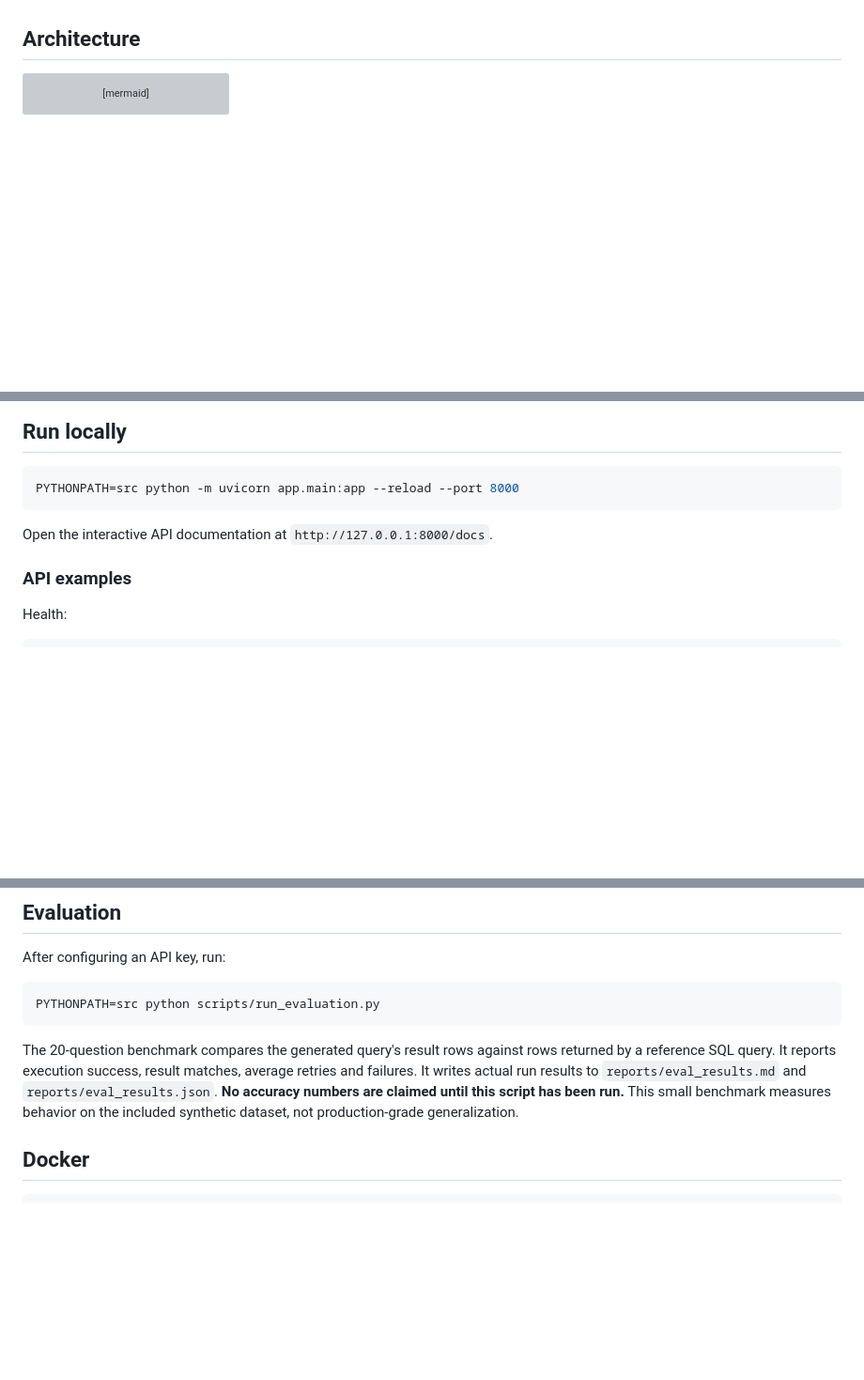
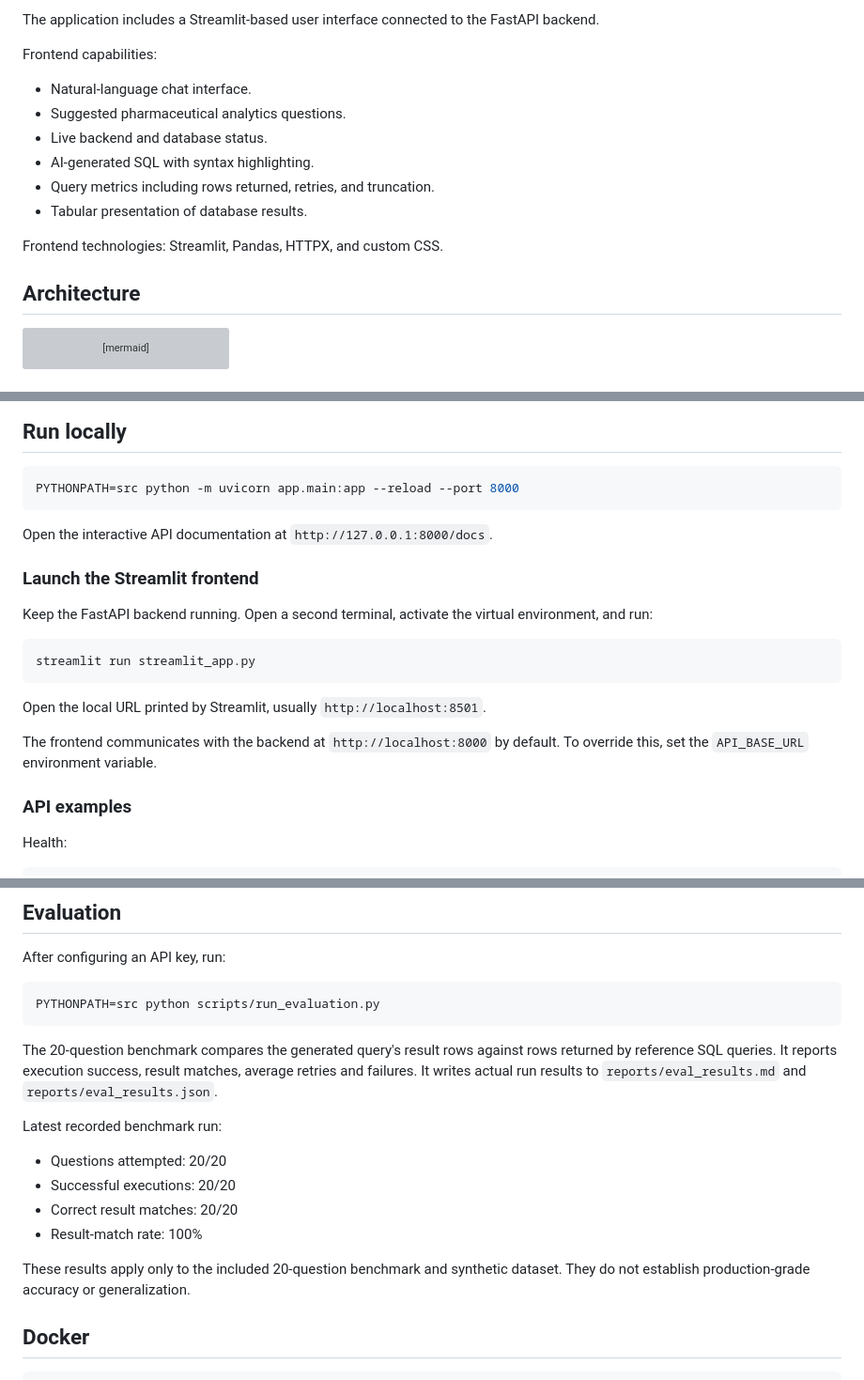
Before and after one commit to heeradeepsingh5252/text-to-sql-agent, a Markdown page: README.md, 3 parts joined by grey strips. Shown at 94% size. Drawn GitHub-style; blank space fills up the shorter version; grey boxes are pictures that could not be loaded.

````diff
--- a/README.md
+++ b/README.md
@@ -20,3 +35,14 @@ A schema-aware natural-language-to-SQL application for a **synthetic** pharmaceu
+The application includes a Streamlit-based user interface connected to the FastAPI backend.
+
+Frontend capabilities:
+- Natural-language chat interface.
+- Suggested pharmaceutical analytics questions.
+- Live backend and database status.
+- AI-generated SQL with syntax highlighting.
+- Query metrics including rows returned, retries, and truncation.
+- Tabular presentation of database results.
+
+Frontend technologies: Streamlit, Pandas, HTTPX, and custom CSS.
 
 ## Architecture
 
@@ -93,6 +119,18 @@ PYTHONPATH=src python -m uvicorn app.main:app --reload --port 8000
 
 Open the interactive API documentation at `http://127.0.0.1:8000/docs`.
 
+### Launch the Streamlit frontend
+
+Keep the FastAPI backend running. Open a second terminal, activate the virtual environment, and run:
+
+```bash
+streamlit run streamlit_app.py
+```
+
+Open the local URL printed by Streamlit, usually `http://localhost:8501`.
+
+The frontend communicates with the backend at `http://localhost:8000` by default. To override this, set the `API_BASE_URL` environment variable.
+
 ### API examples
 
 Health:
@@ -141,7 +179,15 @@ After configuring an API key, run:
 PYTHONPATH=src python scripts/run_evaluation.py
 ```
 
-The 20-question benchmark compares the generated query's result rows against rows returned by a reference SQL query. It reports execution success, result matches, average retries and failures. It writes actual run results to `reports/eval_results.md` and `reports/eval_results.json`. **No accuracy numbers are claimed until this script has been run.** This small benchmark measures behavior on the included synthetic dataset, not production-grade generalization.
+The 20-question benchmark compares the generated query's result rows against rows returned by reference SQL queries. It reports execution success, result matches, average retries and failures. It writes actual run results to `reports/eval_results.md` and `reports/eval_results.json`.
+
+Latest recorded benchmark run:
+- Questions attempted: 20/20
+- Successful executions: 20/20
+- Correct result matches: 20/20
+- Result-match rate: 100%
+
+These results apply only to the included 20-question benchmark and synthetic dataset. They do not establish production-grade accuracy or generalization.
 
 ## Docker
 
````
Also changed, not shown: other parts of README.md (+15 -0 lines), screenshots/02-query-answer.png (added), screenshots/03-sql-and-results.png (added), 4 other files.
